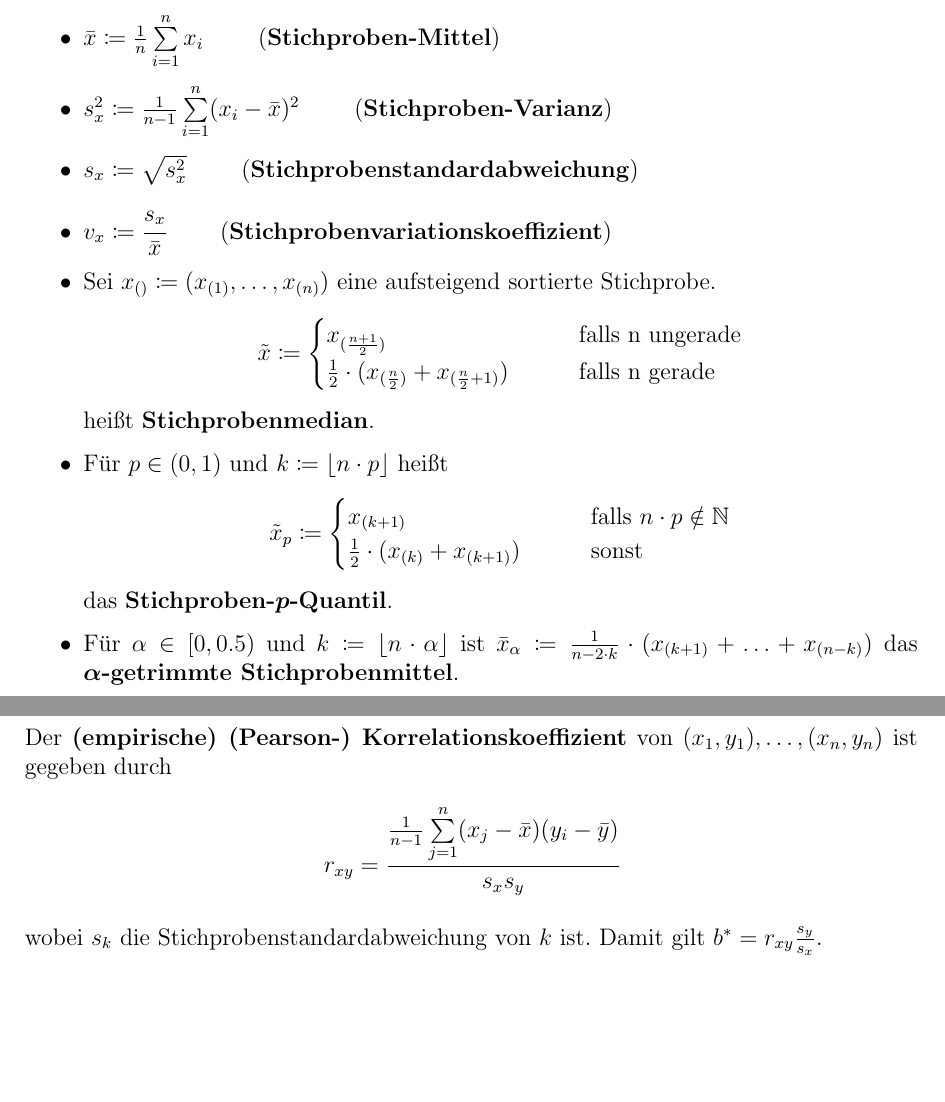
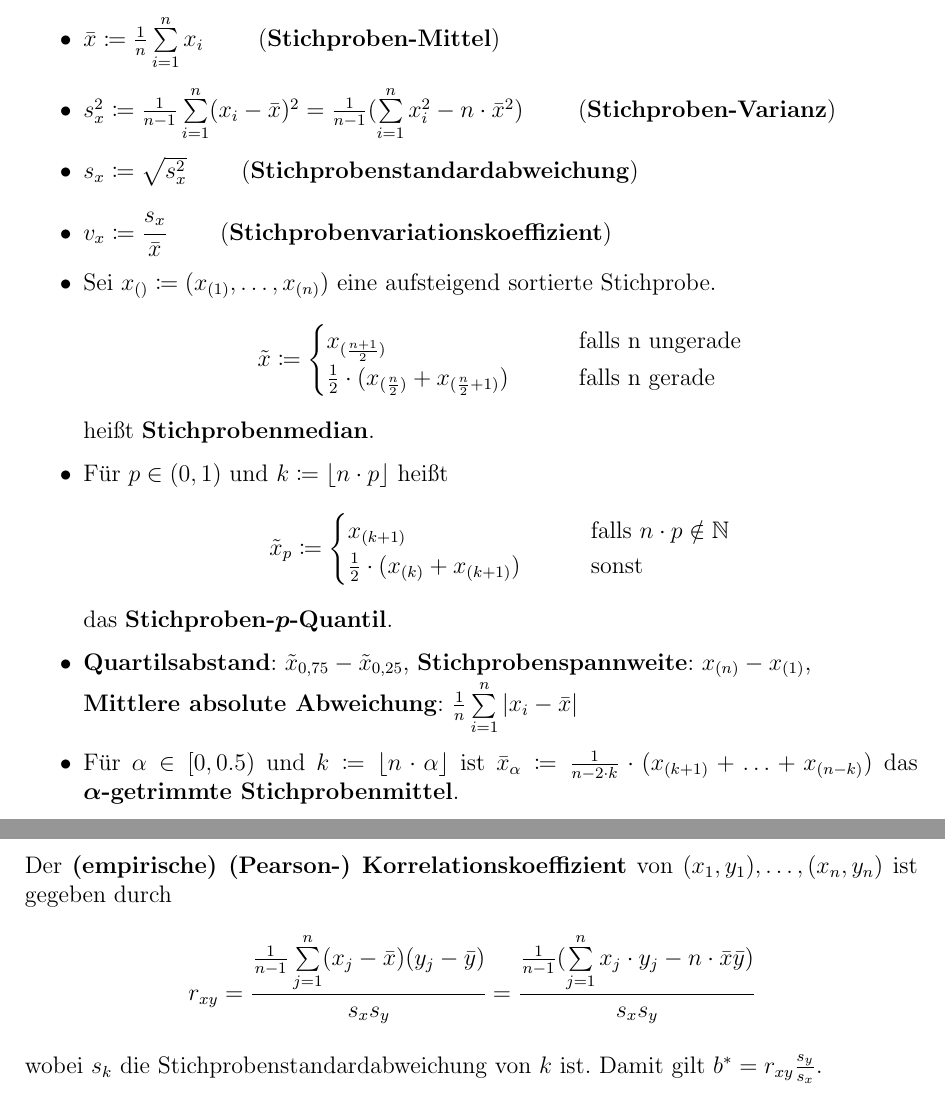
Before and after one commit to Proenchen/wt-zusammenfassung, a LaTeX document (main.tex, which reads chapter7.tex): two parts of pages 26 and 27 of 27, joined at a grey line, cut so that both start at the same text, the shorter picture padded with empty space. Compiled offline with pdfLaTeX.

Commit message:
Add simpler equations for calculation

```diff
--- a/chapter7.tex
+++ b/chapter7.tex
@@ -41,7 +41,7 @@ Das \textbf{Histogramm} ist definiert durch
 \paragraph{Kenngrößen}
 \begin{itemize}
 	\item $\bar{x}\coloneqq\frac{1}{n}\sum\limits_{i=1}^{n}x_i$ \qquad(\textbf{Stichproben-Mittel})
-	\item $s_x^2\coloneqq\frac{1}{n-1}\sum\limits_{i=1}^{n}(x_i-\bar{x})^2$ \qquad(\textbf{Stichproben-Varianz})
+	\item $s_x^2\coloneqq\frac{1}{n-1}\sum\limits_{i=1}^{n}(x_i-\bar{x})^2=\frac{1}{n-1}(\sum\limits_{i=1}^{n}x_i^2-n\cdot\bar{x}^2)$ \qquad(\textbf{Stichproben-Varianz})
 	\item $s_x\coloneqq\sqrt{s_x^2}$ \qquad(\textbf{Stichprobenstandardabweichung})
 	\item $v_x\coloneqq\cfrac{s_x}{\bar{x}}$ \qquad(\textbf{Stichprobenvariationskoeffizient})
 	\item Sei $x_{()}\coloneqq(x_{(1)},\ldots,x_{(n)})$ eine aufsteigend sortierte Stichprobe.
@@ -62,6 +62,8 @@ Das \textbf{Histogramm} ist definiert durch
 	\end{cases}
 	\]
 	das \textbf{Stichproben-$\boldsymbol{p}$-Quantil}.
+	\item \textbf{Quartilsabstand}: $\tilde{x}_{0,75}-\tilde{x}_{0,25}$, \textbf{Stichprobenspannweite}: $x_{(n)}-x_{(1)}$,\\
+	\textbf{Mittlere absolute Abweichung}: $\frac{1}{n}\sum\limits_{i=1}^{n}|x_i-\bar{x}|$
 	\item Für $\alpha\in[0,0.5)$ und $k\coloneqq\lfloor n\cdot \alpha\rfloor$ ist $\bar{x}_\alpha\coloneqq\frac{1}{n-2\cdot k}\cdot(x_{(k+1)}+\ldots+x_{(n-k)})$ das \textbf{$\boldsymbol{\alpha}$-getrimmte Stichprobenmittel}.
 \end{itemize}
 
@@ -78,7 +80,8 @@ Lösung ist gegeben durch
 \end{tightcenter}
 Der \textbf{(empirische) (Pearson-) Korrelationskoeffizient} von $(x_1,y_1),\ldots,(x_n,y_n)$ ist gegeben durch
 \begin{tightcenter}
-	$r_{xy}=\cfrac{\frac{1}{n-1}\sum\limits_{j=1}^{n}(x_j-\bar{x})(y_i-\bar{y})}{s_xs_y}$
+	$r_{xy}=\cfrac{\frac{1}{n-1}\sum\limits_{j=1}^{n}(x_j-\bar{x})(y_j-\bar{y})}{s_xs_y}$
+	$=\cfrac{\frac{1}{n-1}(\sum\limits_{j=1}^{n}x_j\cdot y_j-n\cdot\bar{x}\bar{y})}{s_xs_y}$
 \end{tightcenter}
 wobei $s_k$ die Stichprobenstandardabweichung von $k$ ist.
 Damit gilt $b^*=r_{xy}\frac{s_y}{s_x}$.
```
Also changed, not shown: main.pdf.
